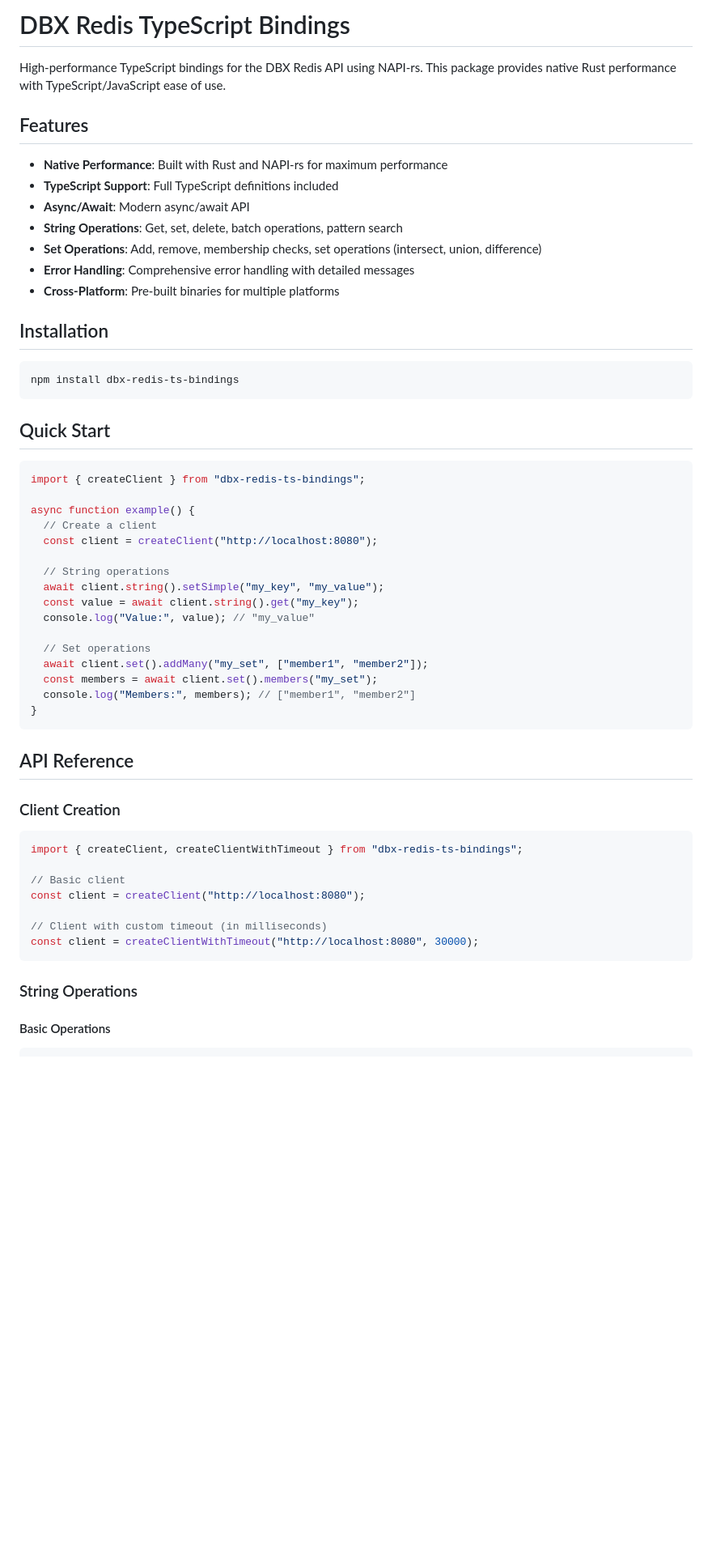
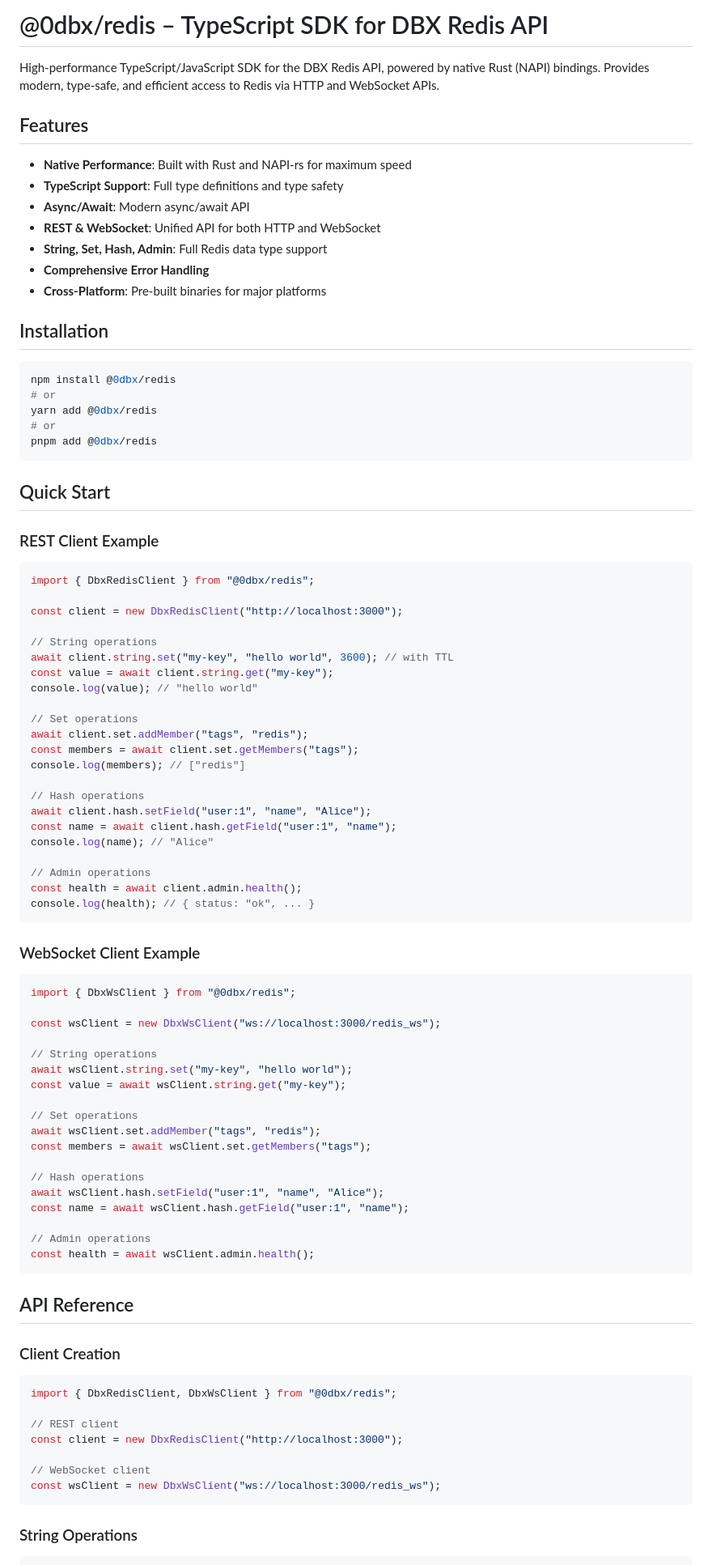
Before and after one commit to effortlesslabs/dbx, a Markdown page: bindings/redis_ts/README.md, the part around one of its changes. Shown at 81% size. Rendered like a GitHub page; blank space fills up the shorter version.

Commit message:
docs: update TypeScript SDK README for @0dbx/redis package and new API

````diff
--- a/bindings/redis_ts/README.md
+++ b/bindings/redis_ts/README.md
@@ -1,42 +1,77 @@
-# DBX Redis TypeScript Bindings
+# @0dbx/redis – TypeScript SDK for DBX Redis API
 
-High-performance TypeScript bindings for the DBX Redis API using NAPI-rs. This package provides native Rust performance with TypeScript/JavaScript ease of use.
+High-performance TypeScript/JavaScript SDK for the DBX Redis API, powered by native Rust (NAPI) bindings. Provides modern, type-safe, and efficient access to Redis via HTTP and WebSocket APIs.
 
 ## Features
 
-- **Native Performance**: Built with Rust and NAPI-rs for maximum performance
-- **TypeScript Support**: Full TypeScript definitions included
+- **Native Performance**: Built with Rust and NAPI-rs for maximum speed
+- **TypeScript Support**: Full type definitions and type safety
 - **Async/Await**: Modern async/await API
-- **String Operations**: Get, set, delete, batch operations, pattern search
-- **Set Operations**: Add, remove, membership checks, set operations (intersect, union, difference)
-- **Error Handling**: Comprehensive error handling with detailed messages
-- **Cross-Platform**: Pre-built binaries for multiple platforms
+- **REST & WebSocket**: Unified API for both HTTP and WebSocket
+- **String, Set, Hash, Admin**: Full Redis data type support
+- **Comprehensive Error Handling**
+- **Cross-Platform**: Pre-built binaries for major platforms
 
 ## Installation
 
 ```bash
-npm install dbx-redis-ts-bindings
+npm install @0dbx/redis
+# or
+yarn add @0dbx/redis
+# or
+pnpm add @0dbx/redis
 ```
 
 ## Quick Start
 
+### REST Client Example
+
 ```typescript
-import { createClient } from "dbx-redis-ts-bindings";
+import { DbxRedisClient } from "@0dbx/redis";
 
-async function example() {
-  // Create a client
-  const client = createClient("http://localhost:8080");
+const client = new DbxRedisClient("http://localhost:3000");
 
-  // String operations
-  await client.string().setSimple("my_key", "my_value");
-  const value = await client.string().get("my_key");
-  console.log("Value:", value); // "my_value"
+// String operations
+await client.string.set("my-key", "hello world", 3600); // with TTL
+const value = await client.string.get("my-key");
+console.log(value); // "hello world"
 
-  // Set operations
-  await client.set().addMany("my_set", ["member1", "member2"]);
-  const members = await client.set().members("my_set");
-  console.log("Members:", members); // ["member1", "member2"]
-}
+// Set operations
+await client.set.addMember("tags", "redis");
+const members = await client.set.getMembers("tags");
+console.log(members); // ["redis"]
+
+// Hash operations
+await client.hash.setField("user:1", "name", "Alice");
+const name = await client.hash.getField("user:1", "name");
+console.log(name); // "Alice"
+
+// Admin operations
+const health = await client.admin.health();
+console.log(health); // { status: "ok", ... }
+```
+
+### WebSocket Client Example
+
+```typescript
+import { DbxWsClient } from "@0dbx/redis";
+
+const wsClient = new DbxWsClient("ws://localhost:3000/redis_ws");
+
+// String operations
+await wsClient.string.set("my-key", "hello world");
+const value = await wsClient.string.get("my-key");
+
+// Set operations
+await wsClient.set.addMember("tags", "redis");
+const members = await wsClient.set.getMembers("tags");
+
+// Hash operations
+await wsClient.hash.setField("user:1", "name", "Alice");
+const name = await wsClient.hash.getField("user:1", "name");
+
+// Admin operations
+const health = await wsClient.admin.health();
 ```
 
 ## API Reference
@@ -44,17 +79,15 @@ async function example() {
 ### Client Creation
 
 ```typescript
-import { createClient, createClientWithTimeout } from "dbx-redis-ts-bindings";
+import { DbxRedisClient, DbxWsClient } from "@0dbx/redis";
 
-// Basic client
-const client = createClient("http://localhost:8080");
+// REST client
+const client = new DbxRedisClient("http://localhost:3000");
 
-// Client with custom timeout (in milliseconds)
-const client = createClientWithTimeout("http://localhost:8080", 30000);
+// WebSocket client
+const wsClient = new DbxWsClient("ws://localhost:3000/redis_ws");
 ```
 
 ### String Operations
 
-#### Basic Operations
-
 ```typescript
````
Also changed, not shown: other parts of bindings/redis_ts/README.md (+32 -111 lines).
